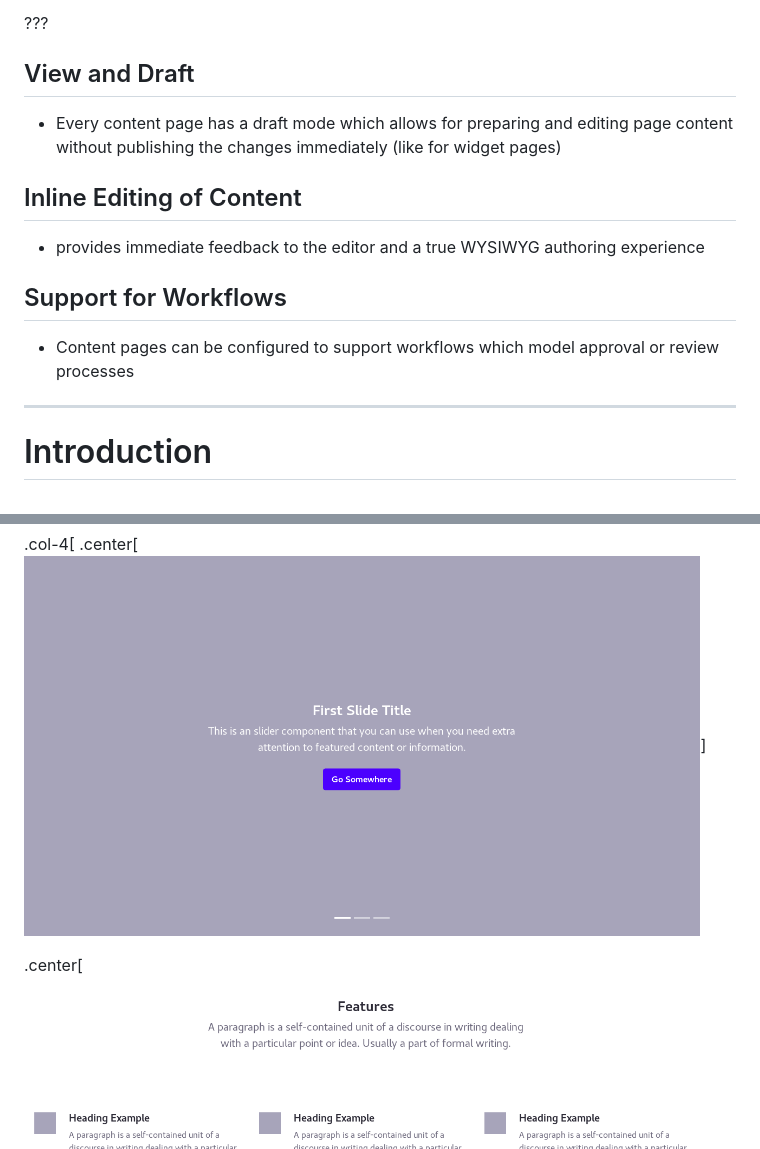
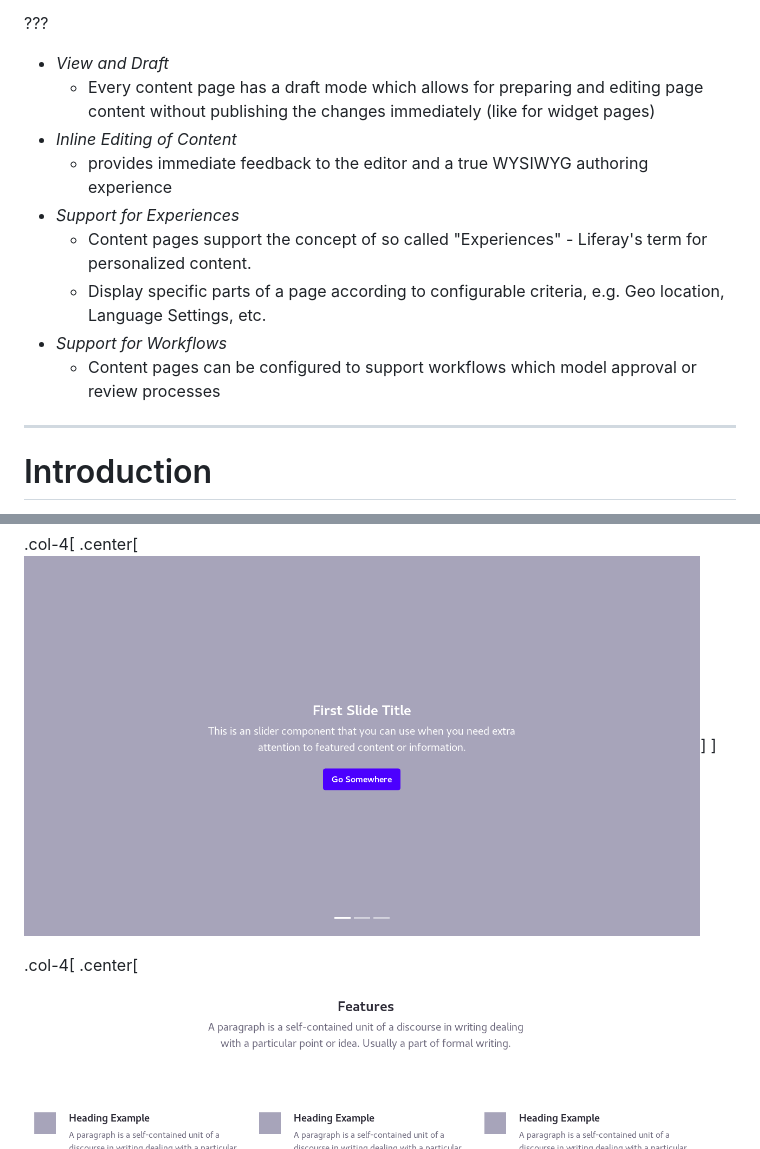
Before and after one commit to chrberndt/liferay-presentations, a Markdown page: fe-fragments-and-content-pages.md, 2 parts joined by grey strips. Drawn GitHub-style.

```diff
--- a/fe-fragments-and-content-pages.md
+++ b/fe-fragments-and-content-pages.md
@@ -91,17 +90,15 @@ layout: true
 
 ???
 
-## View and Draft
-
-* Every content page has a draft mode which allows for preparing and editing page content without publishing the changes immediately (like for widget pages)
-
-## Inline Editing of Content
-
-* provides immediate feedback to the editor and a true WYSIWYG authoring experience
-
-## Support for Workflows
-
-* Content pages can be configured to support workflows which model approval or review processes
+* *View and Draft*
+  * Every content page has a draft mode which allows for preparing and editing page content without publishing the changes immediately (like for widget pages)
+* *Inline Editing of Content*
+  * provides immediate feedback to the editor and a true WYSIWYG authoring experience
+* *Support for Experiences*
+  * Content pages support the concept of so called "Experiences" - Liferay's term for personalized content.
+  * Display specific parts of a page according to configurable criteria, e.g. Geo location, Language Settings, etc.
+* *Support for Workflows*
+  * Content pages can be configured to support workflows which model approval or review processes
 
 ---
 
@@ -111,7 +108,9 @@ layout: true
 
 .col-4[
   .center[<img src="images/front-end-development/slider-fragment.png" width="95%">]
+]
 
+.col-4[
   .center[<img src="images/front-end-development/features-fragment.png" width="95%">]
 ]
 
```
Also changed, not shown: other parts of fe-fragments-and-content-pages.md (+52 -31 lines), images/fe-content-pages-and-fragments/introduction-content-page.png (added), images/fe-content-pages-and-fragments/introduction-hello-content-page.png (added).
